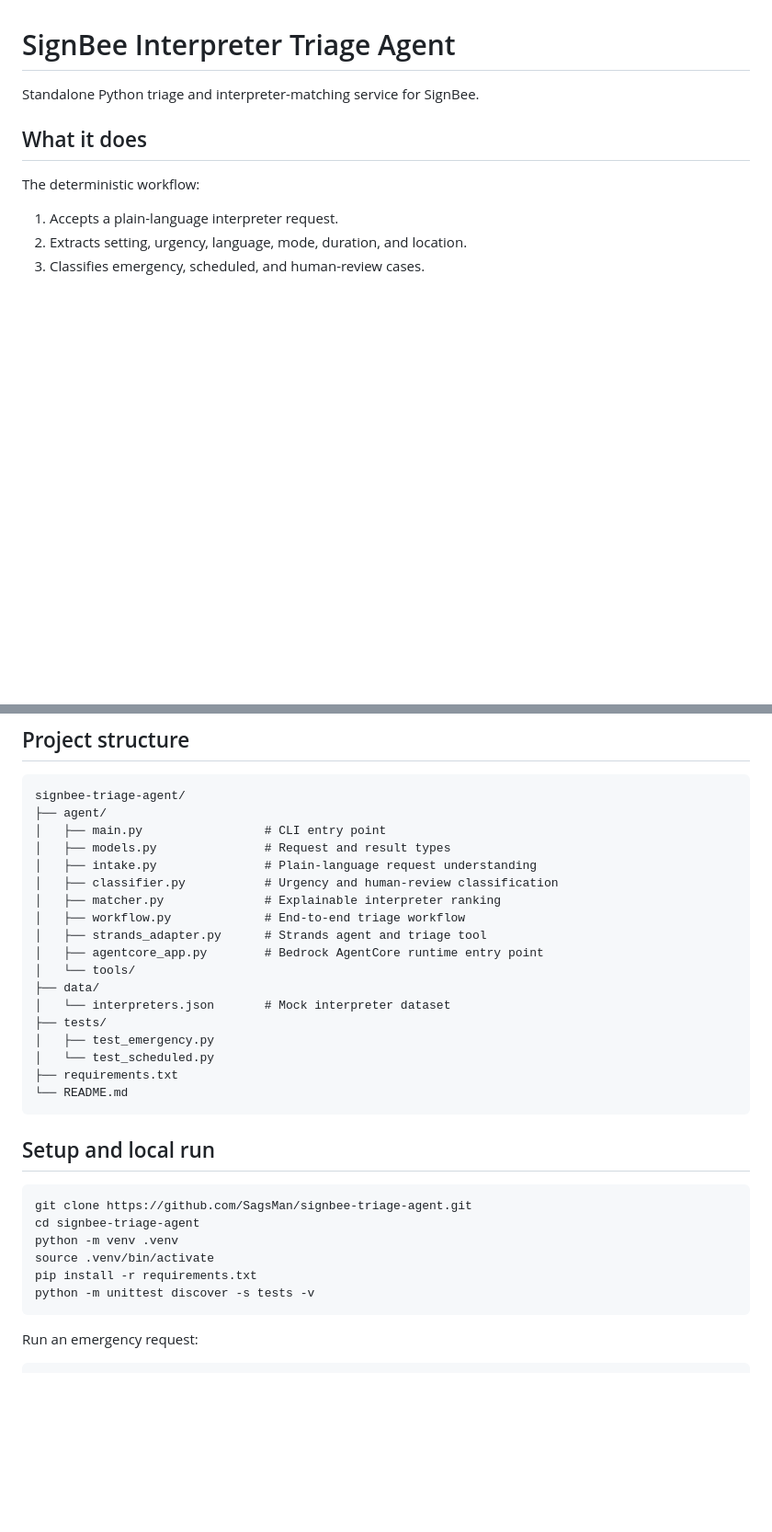
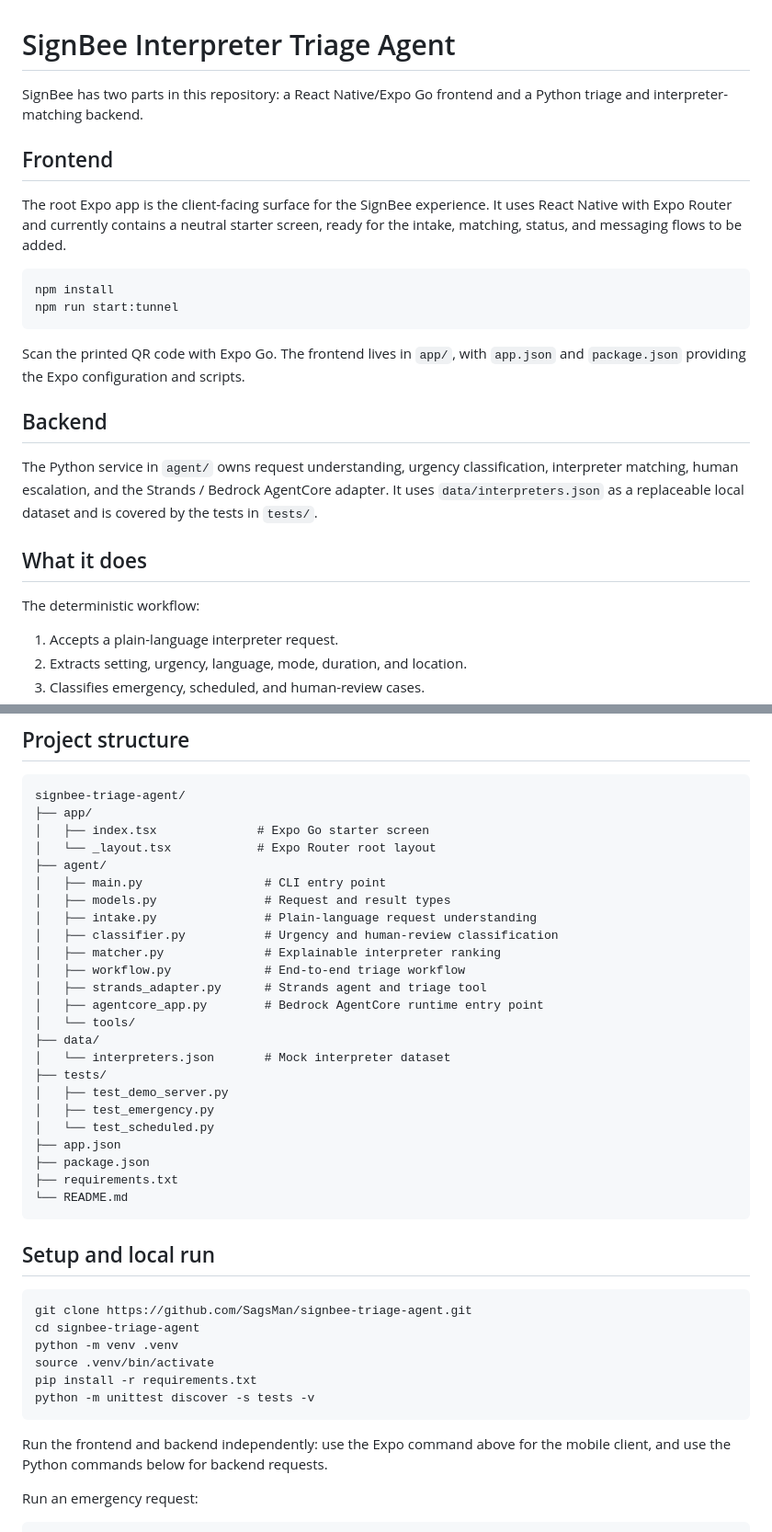
Before and after one commit to SagsMan/signbee-triage-agent, a Markdown page: README.md, 2 parts joined by grey strips. Shown at 92% size. Drawn GitHub-style; blank space fills up the shorter version.

Commit message:
Document frontend and backend layers

````diff
--- a/README.md
+++ b/README.md
@@ -1,6 +1,29 @@
 # SignBee Interpreter Triage Agent
 
-Standalone Python triage and interpreter-matching service for SignBee.
+SignBee has two parts in this repository: a React Native/Expo Go frontend and
+a Python triage and interpreter-matching backend.
+
+## Frontend
+
+The root Expo app is the client-facing surface for the SignBee experience. It
+uses React Native with Expo Router and currently contains a neutral starter
+screen, ready for the intake, matching, status, and messaging flows to be
+added.
+
+```bash
+npm install
+npm run start:tunnel
+```
+
+Scan the printed QR code with Expo Go. The frontend lives in `app/`, with
+`app.json` and `package.json` providing the Expo configuration and scripts.
+
+## Backend
+
+The Python service in `agent/` owns request understanding, urgency
+classification, interpreter matching, human escalation, and the Strands /
+Bedrock AgentCore adapter. It uses `data/interpreters.json` as a replaceable
+local dataset and is covered by the tests in `tests/`.
 
 ## What it does
 
@@ -22,6 +45,9 @@ authenticated service.
 
 ```text
 signbee-triage-agent/
+├── app/
+│   ├── index.tsx              # Expo Go starter screen
+│   └── _layout.tsx            # Expo Router root layout
 ├── agent/
 │   ├── main.py                 # CLI entry point
 │   ├── models.py               # Request and result types
@@ -35,8 +61,11 @@ signbee-triage-agent/
 ├── data/
 │   └── interpreters.json       # Mock interpreter dataset
 ├── tests/
+│   ├── test_demo_server.py
 │   ├── test_emergency.py
 │   └── test_scheduled.py
+├── app.json
+├── package.json
 ├── requirements.txt
 └── README.md
 ```
@@ -51,6 +80,9 @@ source .venv/bin/activate
 pip install -r requirements.txt
 python -m unittest discover -s tests -v
 ```
+
+Run the frontend and backend independently: use the Expo command above for
+the mobile client, and use the Python commands below for backend requests.
 
 Run an emergency request:
 
````
